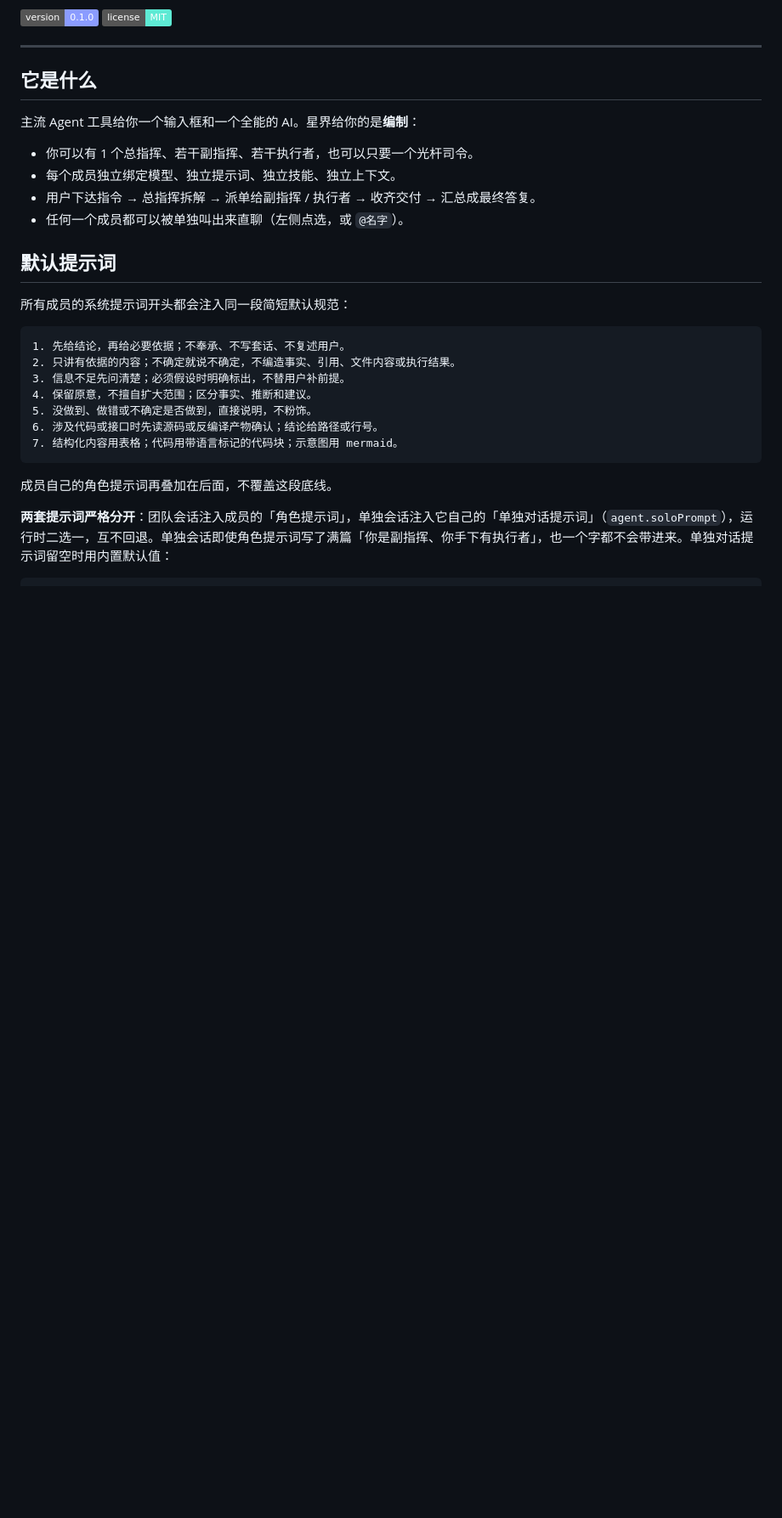
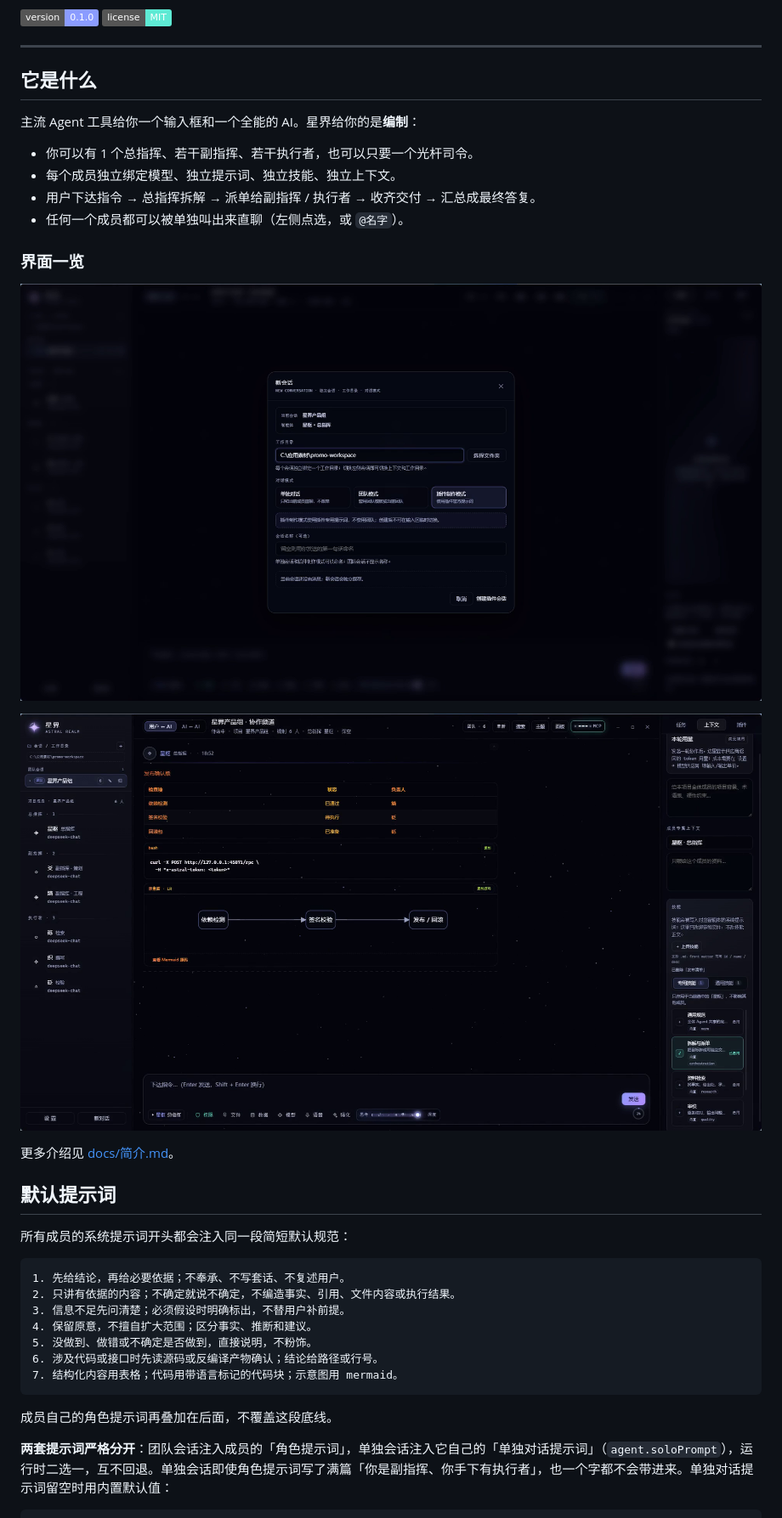
Before and after one commit to MoYu-CN/astral-realm, a Markdown page: README.md, the part around one of its changes. Shown at 85% size. Drawn GitHub-style; pictures changed too: docs/modes.png (added), docs/rich-content.png (added); badges without logos; blank space fills up the shorter version.

Commit message:
docs: add repository intro and screenshots

```diff
--- a/README.md
+++ b/README.md
@@ -18,6 +20,14 @@
 - 每个成员独立绑定模型、独立提示词、独立技能、独立上下文。
 - 用户下达指令 → 总指挥拆解 → 派单给副指挥 / 执行者 → 收齐交付 → 汇总成最终答复。
 - 任何一个成员都可以被单独叫出来直聊（左侧点选，或 `@名字`）。
+
+### 界面一览
+
+![三种对话模式](docs/modes.png)
+
+![表格、代码块与示意图](docs/rich-content.png)
+
+更多介绍见 [docs/简介.md](docs/简介.md)。
 
 ## 默认提示词
 
```
Also changed, not shown: other parts of README.md (+2 -0 lines), docs/preview.png, docs/social-preview.png (added), 1 other file.
